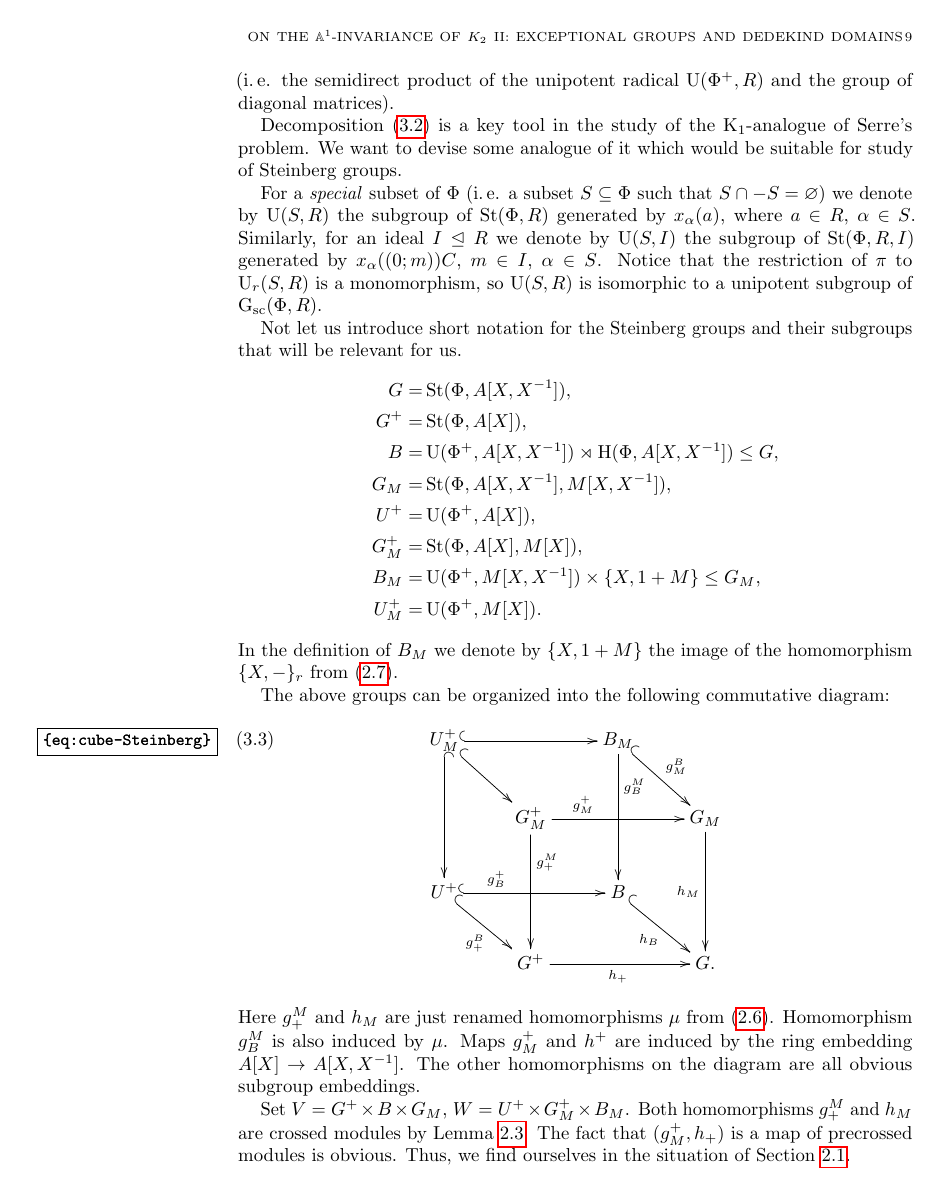
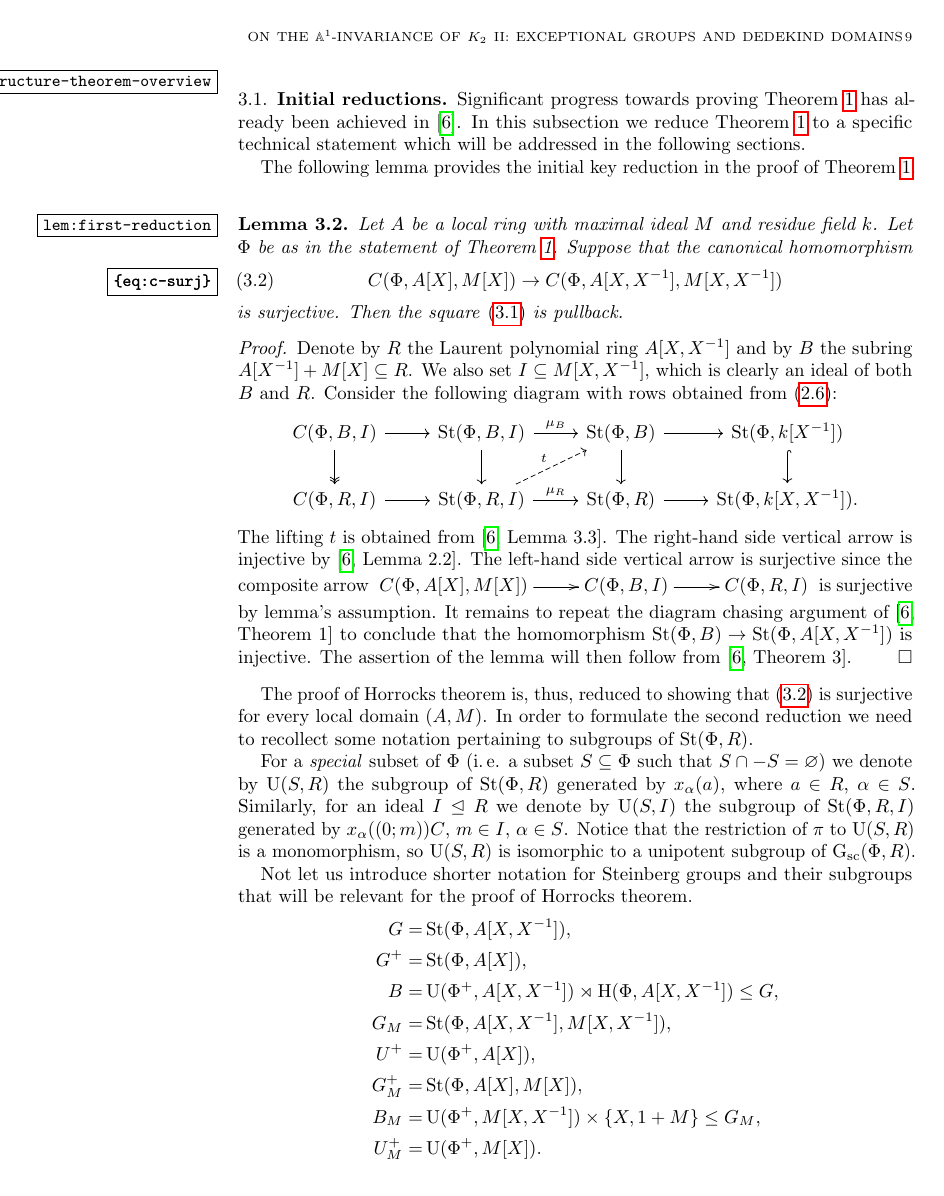
Before and after one commit to sxhya/dedekind, a LaTeX paper (src/main.tex, which reads src/horrocks.tex): page 9 of 15 before the commit and page 9 of 16 after it. Compiled offline with pdfLaTeX.

Commit message:
Writing stuff

```diff
--- a/src/horrocks.tex
+++ b/src/horrocks.tex
@@ -11 +19,7 @@ Then the functor $\K_{2}(\Phi, R)$ is (locally) acyclic for domains.
 
+\subsection{Initial reductions} \label{subsec:structure-theorem-overview}
+Significant progress towards proving~\cref{thm:horrocks-k2} has already been achieved in~\cite{LS20}.
+In this subsection we reduce~\cref{thm:horrocks-k2} to a specific technical statement which will be addressed in the following sections.
+
+The following lemma provides the initial key reduction in the proof of~\cref{thm:horrocks-k2}.
+\begin{lemma} \label{lem:first-reduction}
@@ -20,14 +27,34 @@ Recall that the relative elementary subgroup $\E_r(R, I)$ is defined as the kern
-Recall also that $B(R)$ denotes the Borel subgroup (i.\,e. the semidirect product of the unipotent radical $\UU(\Phi^+, R)$ and the group of diagonal matrices).
-
-Decomposition~\eqref{eq:triple-decomposition} is a key tool in the study of the {$\K_1$-analogue of Serre's problem}.
-We want to devise some analogue of it which would be suitable for study of Steinberg groups.
+Let $\Phi$ be as in the statement of~\cref{thm:horrocks-k2}.
+Suppose that the canonical homomorphism
+\begin{equation} \label{eq:c-surj} C(\Phi, A[X], M[X]) \to C(\Phi, A[X, X\inv], M[X, X\inv]) \end{equation}
+is surjective.
+Then the square~\eqref{eq:P1-square} is pullback.
+\end{lemma}
+\begin{proof}
+    Denote by $R$ the Laurent polynomial ring $A[X, X\inv]$ and by $B$ the subring $A[X\inv] + M[X] \subseteq R$.
+    We also set $I \subseteq M[X, X\inv]$, which is clearly an ideal of both $B$ and $R$.
+    Consider the following diagram with rows obtained from~\eqref{eq:relative-Steinberg}:
+    \[\begin{tikzcd}
+          C(\Phi, B, I) \arrow{r} \arrow[d, swap, twoheadrightarrow] & \St(\Phi, B, I) \arrow{r}{\mu_B} \arrow{d} & \St(\Phi, B) \arrow{r} \arrow{d} & \St(\Phi, k[X^{-1}]) \arrow[hookrightarrow]{d} \\
+          C(\Phi, R, I) \arrow{r} & \St(\Phi, R, I) \arrow{r}{\mu_R} \arrow[ur, "t", dashrightarrow] & \St(\Phi, R) \arrow{r} & \St(\Phi, k[X, X^{-1}]).
+    \end{tikzcd}\]
+    The lifting $t$ is obtained from~\cite[Lemma~3.3]{LS20}.
+    The right-hand side vertical arrow is injective by~\cite[Lemma~2.2]{LS20}.
+    The left-hand side vertical arrow is surjective since the composite arrow
+    $\xymatrix{ C(\Phi, A[X], M[X]) \ar[r] & C(\Phi, B, I) \ar[r] & C(\Phi, R, I) }$
+    is surjective by lemma's assumption.
+    It remains to repeat the diagram chasing argument of~\cite[Theorem~1]{LS20} to conclude that the homomorphism $\St(\Phi, B) \to \St(\Phi, A[X, X\inv])$ is injective.
+    The assertion of the lemma will then follow from~\cite[Theorem~3]{LS20}.
+\end{proof}
+The proof of Horrocks theorem is, thus, reduced to showing that~\eqref{eq:c-surj} is surjective for every local domain $(A, M)$.
+In order to formulate the second reduction we need to recollect some notation pertaining to subgroups of $\St(\Phi, R)$.
 
 For a \textit{special} subset of $\Phi$ (i.\,e. a subset $S \subseteq \Phi$ such that $S \cap -S = \varnothing$)
 we denote by $\UU(S, R)$ the subgroup of $\St(\Phi, R)$ generated by $x_\alpha(a)$, where $a \in R$, $\alpha \in S$.
 Similarly, for an ideal $I \trianglelefteq R$ we denote by $\UU(S, I)$ the subgroup of $\St(\Phi, R, I)$ generated by $x_\alpha((0;m))C$, $m \in I$, $\alpha \in S$.
-Notice that the restriction of $\pi$ to $\UU_r(S, R)$ is a monomorphism, so $\UU(S, R)$ is isomorphic to a unipotent subgroup of $\Gsc(\Phi, R)$.
+Notice that the restriction of $\pi$ to $\UU(S, R)$ is a monomorphism, so $\UU(S, R)$ is isomorphic to a unipotent subgroup of $\Gsc(\Phi, R)$.
 
-Not let us introduce short notation for the Steinberg groups and their subgroups that will be relevant for us.
+Not let us introduce shorter notation for Steinberg groups and their subgroups that will be relevant for the proof of Horrocks theorem.
 \begin{align*}
     G     =& \St(\Phi, A[X, X^{-1}]),\\
     G^+   =& \St(\Phi, A[X]),\\
```
Also changed, not shown: src/preliminaries.tex (+2 -1 lines), src/horrocks.tex (47 more changed lines).
